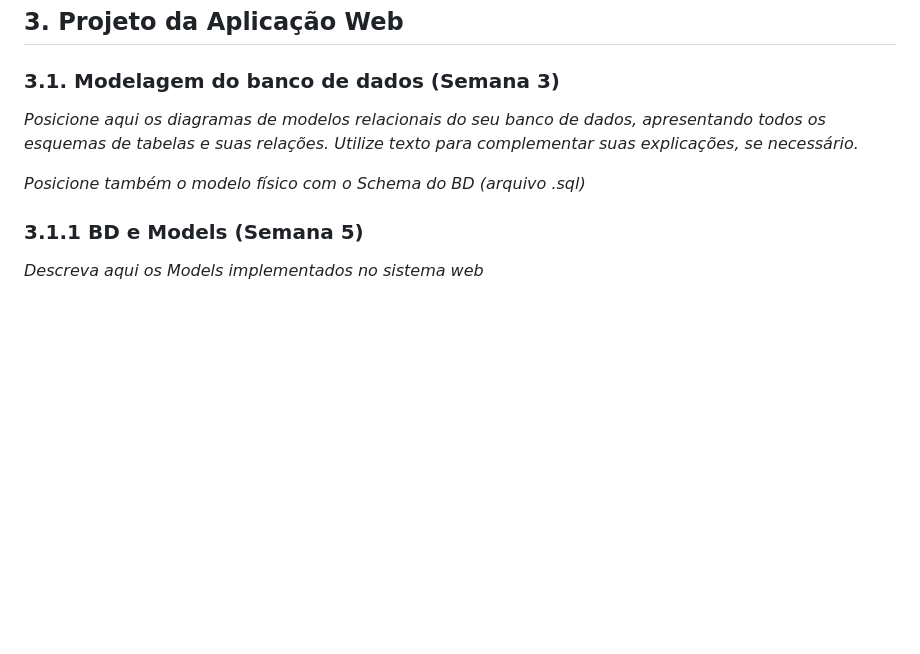
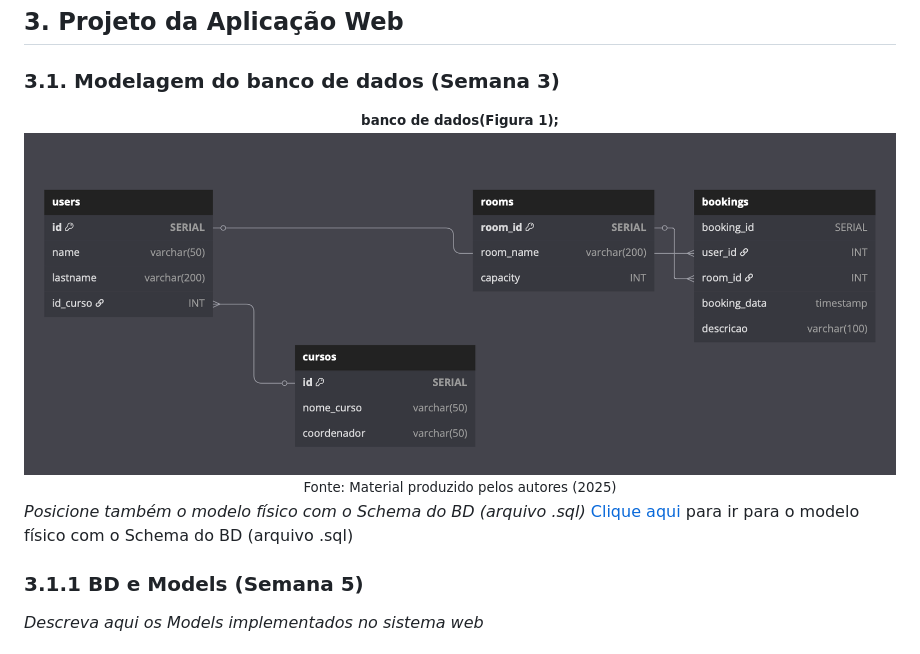
Before and after one commit to josephmansur9/projeto_indivual-segundo-modulo, a Markdown page: PI-WAD.md, the part around the change. Drawn GitHub-style; pictures changed too: assets/foto_diagrama.png (added); blank space fills up the shorter version.

```diff
--- a/PI-WAD.md
+++ b/PI-WAD.md
@@ -60,9 +60,14 @@ T – É pode testar com usuários se a notificação aparece quando ativada
 
 ### 3.1. Modelagem do banco de dados  (Semana 3)
 
-*Posicione aqui os diagramas de modelos relacionais do seu banco de dados, apresentando todos os esquemas de tabelas e suas relações. Utilize texto para complementar suas explicações, se necessário.*
+<div align="center">
+    <small><strong style="font-size: 12px;">banco de dados(Figura 1);</strong></small><br>
+        <img src="/assets/foto_diagrama.png">
+    <small style="margin-top: 4px; font-size: 10px;">Fonte: Material produzido pelos autores (2025)</small>
+</div>
 
 *Posicione também o modelo físico com o Schema do BD (arquivo .sql)*
+<a href="/scripts/init.sql">Clique aqui</a> para ir para o modelo físico com o Schema do BD (arquivo .sql)
 
 ### 3.1.1 BD e Models (Semana 5)
 *Descreva aqui os Models implementados no sistema web*
```
Also changed, not shown: readme.md (+28 -8 lines), 1 other file.
